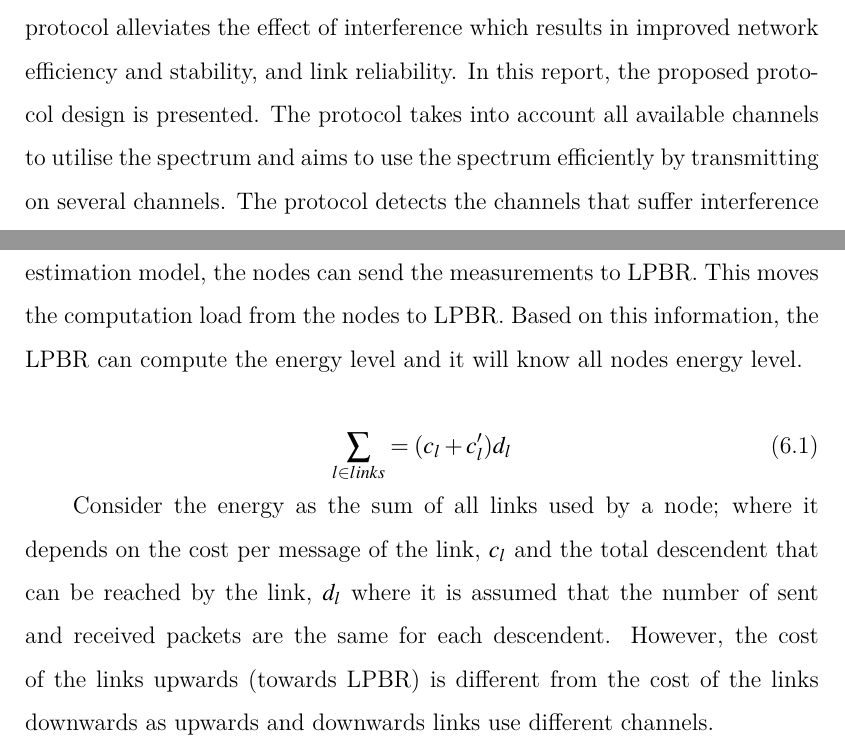
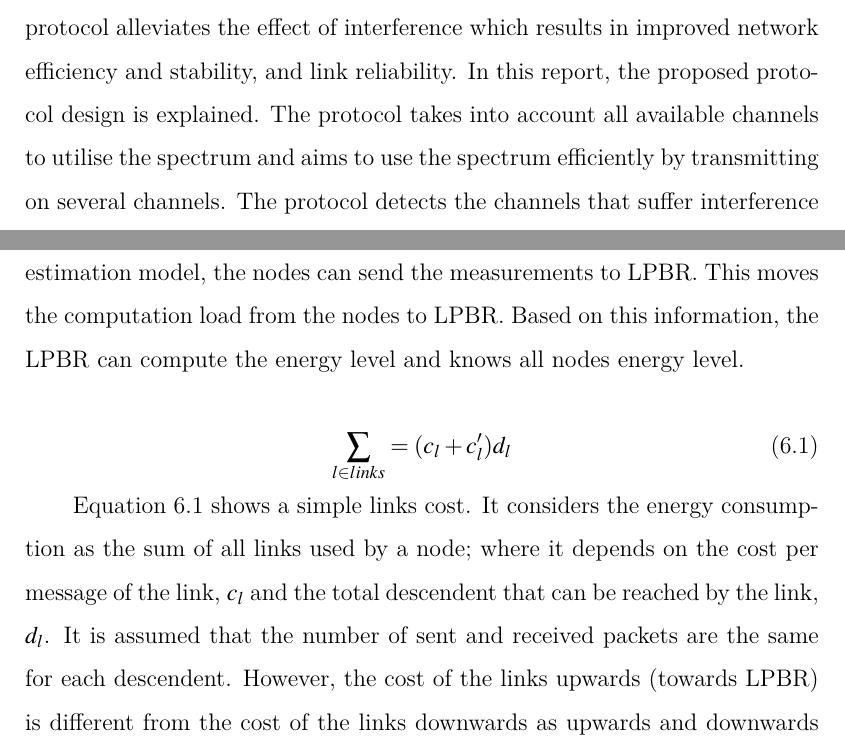
Before and after one commit to Noradila/transfer-thesis, a LaTeX thesis (transfer thesis latex/Main.tex, which reads transfer thesis latex/EnergyLoss.tex, transfer thesis latex/Preamble.tex): two parts of pages 2 and 73 of 88, joined at a grey line, cut so that both start at the same text. Compiled offline with XeLaTeX; a LaTeX package or settings file that is missing is left out.

Commit message:
minor changes

```diff
--- a/transfer thesis latex/EnergyLoss.tex
+++ b/transfer thesis latex/EnergyLoss.tex
@@ -23,14 +23,15 @@ These energy consumption estimation solutions can be used to improve the network
 
 \section{Energy Efficient MCRP}
 An ongoing work in MCRP is in deciding a routing protocol that considers the energy consumption of the nodes in the network.
-MCRP is a centralised channel switching process at the LPBR. As LPBR is fully powered and has unlimited memory, LPBR has the ability to compute all the nodes energy level. The topology tree is routed at LPBR, thus LPBR is in charge to reconfigure the tree depending on the energy level that it computed. By using the energy estimation model, the nodes can send the measurements to LPBR. This moves the computation load from the nodes to LPBR. Based on this information, the LPBR can compute the energy level and it will know all nodes energy level.
+MCRP is a centralised channel switching process at the LPBR. As LPBR is fully powered and has unlimited memory, LPBR has the ability to compute all the nodes energy level. The topology tree is routed at LPBR, thus LPBR is in charge to reconfigure the tree depending on the energy level that it computed. By using the energy estimation model, the nodes can send the measurements to LPBR. This moves the computation load from the nodes to LPBR. Based on this information, the LPBR can compute the energy level and knows all nodes energy level.
 
 
 \begin{equation}
 \sum_{l \in links} = (c_{l} + c'_{l})d_{l}
+\label{energyEq}
 \end{equation}
 
-Consider the energy as the sum of all links used by a node; where it depends on the cost per message of the link, $c_{l}$  and the total descendent that can be reached by the link, $d_{l}$ where it is assumed that the number of sent and received packets are the same for each descendent. However, the cost of the links upwards (towards LPBR) is different from the cost of the links downwards as upwards and downwards links use different channels.
+Equation \ref{energyEq} shows a simple links cost. It considers the energy consumption as the sum of all links used by a node; where it depends on the cost per message of the link, $c_{l}$  and the total descendent that can be reached by the link, $d_{l}$. It is assumed that the number of sent and received packets are the same for each descendent. However, the cost of the links upwards (towards LPBR) is different from the cost of the links downwards as upwards and downwards links use different channels.
 
 Based on the energy level of each node and cost of the link (link is weighted based on the transmissions rate on the link channel) LPBR can sends a reconfiguration message so that the nodes will route using the nodes and paths that are more energy efficient.
 
--- a/transfer thesis latex/Preamble.tex
+++ b/transfer thesis latex/Preamble.tex
@@ -6,7 +6,7 @@
 %It begins with a study of some stuff, and then some other stuff and things.
 %There is a 300-word limit on your abstract.
 
-This report presents the current state of research work that has been carried out in the context of the PhD concentrating on multi channel in Wireless Sensor Networks. The PhD work proposes a new decentralised multi channel tree building protocol with a centralised controller for ad-hoc sensor networks. The protocol alleviates the effect of interference which results in improved network efficiency and stability, and link reliability. In this report, the proposed protocol design is presented. The protocol takes into account all available channels to utilise the spectrum and aims to use the spectrum efficiently by transmitting on several channels. The protocol detects the channels that suffer interference and changes away from those channels. The algorithm for channel selection is a two-hop colouring protocol that reduces the chances of nearby nodes to transmit on the same channel. All nodes are battery operated except for the low power border router (LPBR). This enables a centralised channel switching process at the LPBR. The protocol is built based on the routing protocol for low power and lossy networks (RPL). In its initial phase, the protocol uses RPL's standard topology formation to create an initial working topology and then seeks to improve this topology by switching channels. The implementation and evaluation of the protocol is performed using the Contiki framework. The report then describes the future work that will be explored in the context of this PhD.
+This report presents the current state of research work that has been carried out in the context of the PhD concentrating on multi channel in Wireless Sensor Networks. The PhD work proposes a new decentralised multi channel tree building protocol with a centralised controller for ad-hoc sensor networks. The protocol alleviates the effect of interference which results in improved network efficiency and stability, and link reliability. In this report, the proposed protocol design is explained. The protocol takes into account all available channels to utilise the spectrum and aims to use the spectrum efficiently by transmitting on several channels. The protocol detects the channels that suffer interference and changes away from those channels. The algorithm for channel selection is a two-hop colouring protocol that reduces the chances of nearby nodes to transmit on the same channel. All nodes are battery operated except for the low power border router (LPBR). This enables a centralised channel switching process at the LPBR. The protocol is built based on the routing protocol for low power and lossy networks (RPL). In its initial phase, the protocol uses RPL's standard topology formation to create an initial working topology and then seeks to improve this topology by switching channels. The implementation and evaluation of the protocol is performed using the Contiki framework. The report then describes the future work that will be explored in the context of this PhD.
 
 %It then presents an extensive evaluation of the protocol.
 %In this report, the challenges raised by the multichannel protocol are discussed.
```
Also changed, not shown: transfer thesis latex/Main.pdf.
